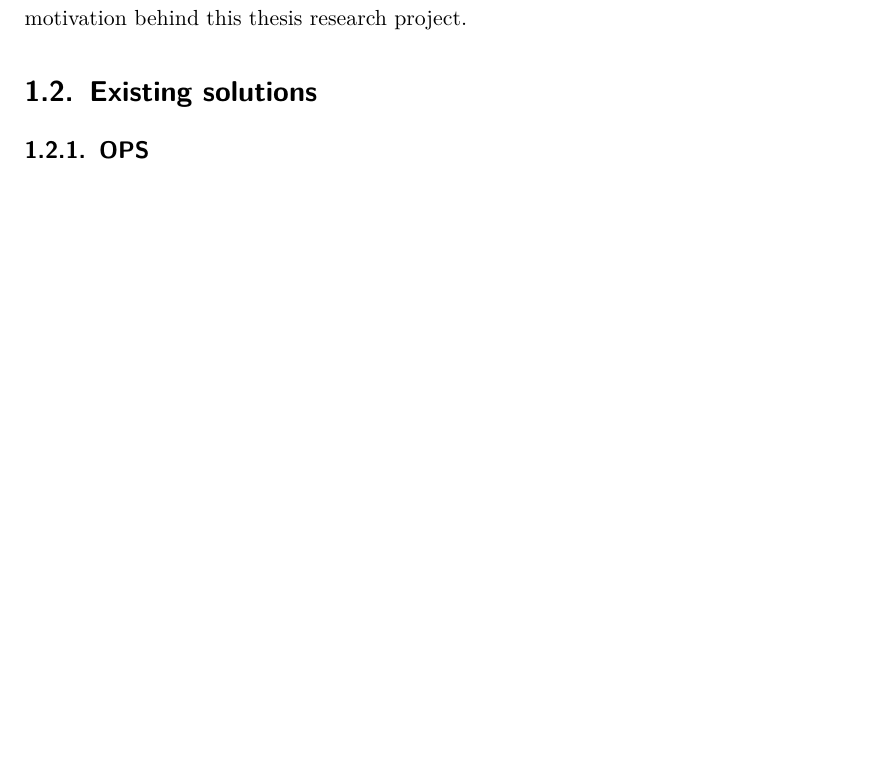
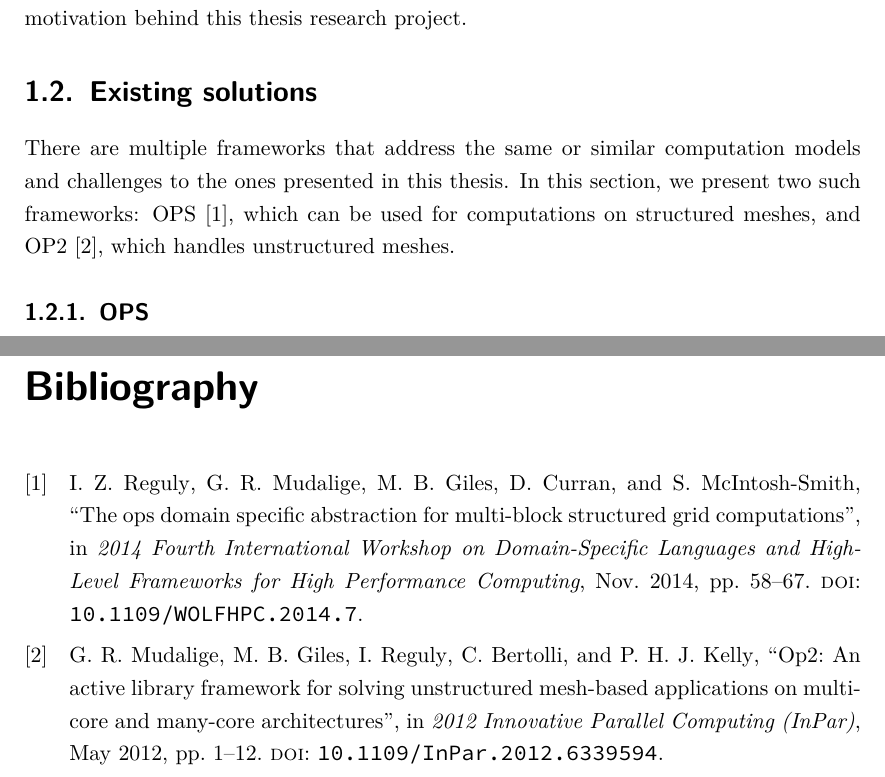
Before and after one commit to d-becker/ppke-itk-bsc-thesis, a LaTeX thesis (bscthesis.tex): part of page 9 of 14 before the commit and two parts of pages 9 and 14 of 15 after it, the two joined at a grey line, cut so that both start at the same text, the shorter picture padded with empty space. Compiled offline with pdfLaTeX.

```diff
--- a/bscthesis.tex
+++ b/bscthesis.tex
@@ -294,6 +294,11 @@
 
 \section{Existing solutions}
 
+There are multiple frameworks that address the same or similar computation
+models and challenges to the ones presented in this thesis. In this section, we
+present two such frameworks: OPS \cite{OPS}, which can be used for computations
+on structured meshes, and OP2 \cite{OP2}, which handles unstructured meshes.
+
 \subsection{OPS}
 
 \subsection{OP2}
```
